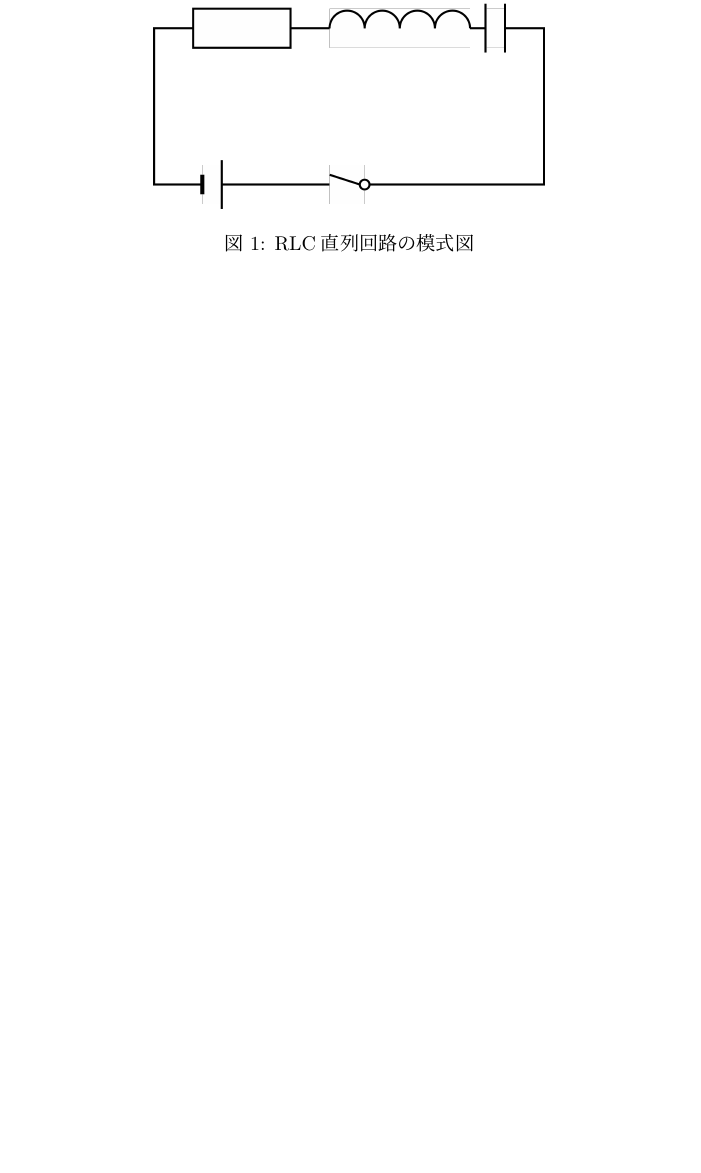
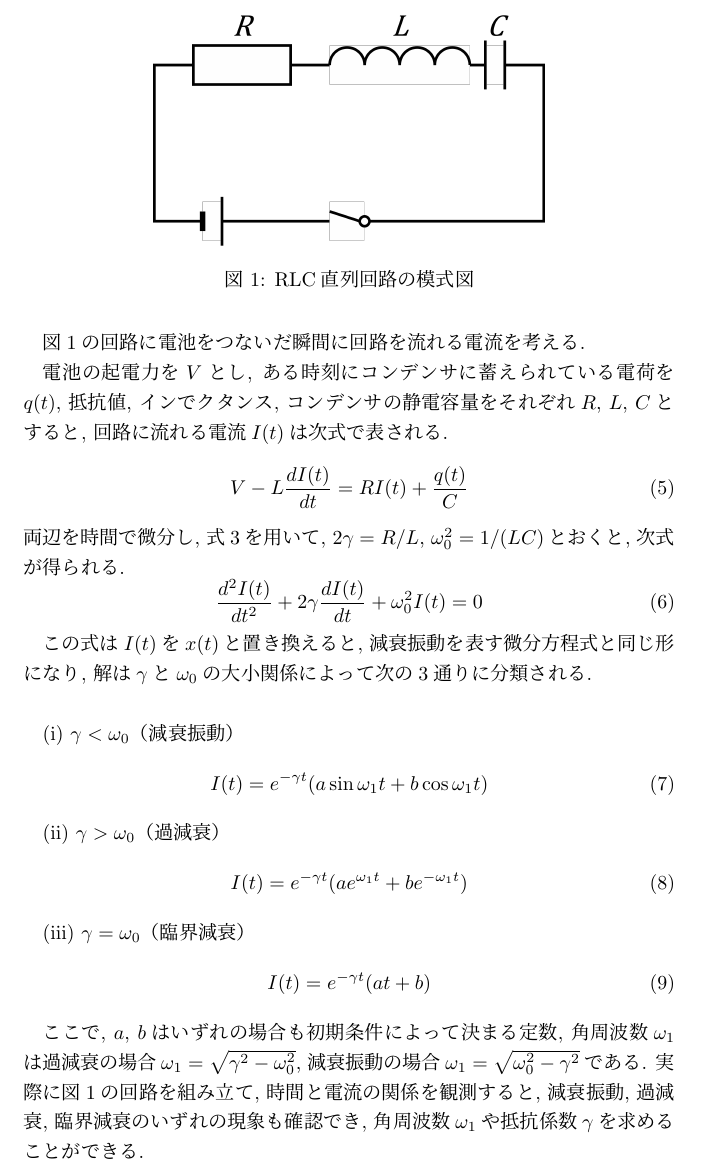
Before and after one commit to Yukihisa-Hida/BSEA2_06_ElectricalCircuit, a LaTeX document (BSEA1_04_MeasureRadiation.tex): part of page 2 of 2 before the commit and part of page 2 of 3 after it, cut so that both start at the same text, the shorter picture padded with empty space. Compiled offline with pLaTeX and dvipdfmx.

Commit message:
原理まで

```diff
--- a/BSEA1_04_MeasureRadiation.tex
+++ b/BSEA1_04_MeasureRadiation.tex
@@ -4,6 +4,7 @@
 \usepackage{float}
 \usepackage{url}
 \usepackage{caption}
+\usepackage{amsmath}
 % \captionsetup[table]{justification=centering}
 
 \title{電気回路}
@@ -48,6 +52,39 @@ V_R(t) = R I(t)
   \caption{RLC直列回路の模式図}
   \label{fig:RLC_series_circuit}
 \end{figure}
+
+図\ref{fig:RLC_series_circuit}の回路に電池をつないだ瞬間に回路を流れる電流を考える.
+
+電池の起電力を$V$とし, ある時刻にコンデンサに蓄えられている電荷を$q(t)$, 抵抗値, インでクタンス, コンデンサの静電容量をそれぞれ$R$, $L$, $C$とすると, 回路に流れる電流$I(t)$は次式で表される.
+\begin{equation}
+  V - L \frac{dI(t)}{dt} = RI(t) + \frac{q(t)}{C}
+\end{equation}
+両辺を時間で微分し, 式\ref{eq:current_charge}を用いて, $2\gamma=R/L$, $\omega_0^2 = 1/(LC)$とおくと, 次式が得られる.
+\begin{equation}
+  \frac{d^2I(t)}{dt^2} + 2 \gamma\frac{dI(t)}{dt} + \omega_0^2 I(t) = 0
+\end{equation}
+
+この式は$I(t)$を$x(t)$と置き換えると, 減衰振動を表す微分方程式と同じ形になり, 解は$\gamma$と$\omega_0$の大小関係によって次の3通りに分類される.
+
+\vskip\baselineskip
+(i) $\gamma < \omega_0$（減衰振動）
+\begin{equation}
+  I(t) = e^{-\gamma t} (a \sin{\omega_1 t} + b \cos{\omega_1 t})
+\end{equation}
+
+(ii) $\gamma > \omega_0$（過減衰）
+\begin{equation}
+  I(t) = e^{-\gamma t} (ae^{\omega_1 t} + be^{-\omega_1 t})
+\end{equation}
+
+(iii) $\gamma = \omega_0$（臨界減衰）
+\begin{equation}
+  I(t) = e^{-\gamma t} (a t + b)
+\end{equation}
+
+ここで, $a$, $b$はいずれの場合も初期条件によって決まる定数, 角周波数$\omega_1$は過減衰の場合$\omega_1 = \sqrt{\gamma^2 - \omega_0^2}$, 減衰振動の場合$\omega_1 = \sqrt{\omega_0^2 - \gamma^2}$である.
+実際に図\ref{fig:RLC_series_circuit}の回路を組み立て, 時間と電流の関係を観測すると, 減衰振動, 過減衰, 臨界減衰のいずれの現象も確認でき, 角周波数$\omega_1$や抵抗係数$\gamma$を求めることができる.
+
 
 
 \section{実験方法}
```
Also changed, not shown: BSEA1_04_MeasureRadiation.pdf, picture_principle.png, BSEA1_04_MeasureRadiation.tex (11 more changed lines), 1 other file.
